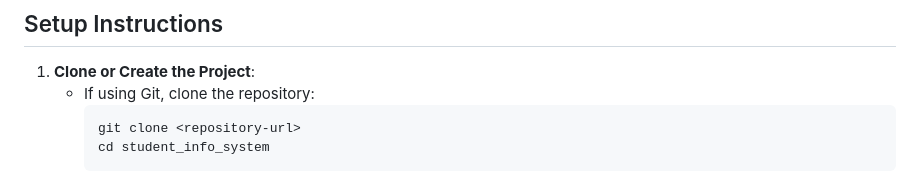
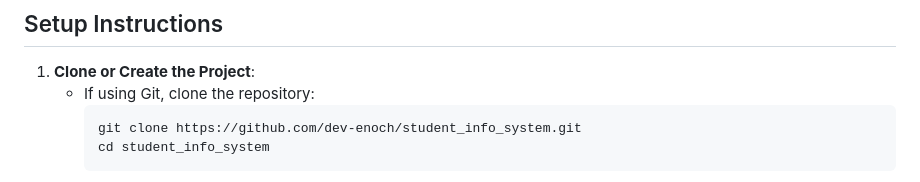
Before and after one commit to dev-enoch/student_info_system, a Markdown page: README.md, the part around the change. Drawn GitHub-style.

````diff
--- a/README.md
+++ b/README.md
@@ -64,7 +64,7 @@ The project was developed with the following approach:
 1. **Clone or Create the Project**:
    - If using Git, clone the repository:
      ```bash
-     git clone <repository-url>
+     git clone https://github.com/dev-enoch/student_info_system.git
      cd student_info_system
      ```
    - Alternatively, create a directory named `student_info_system` and add the project files as listed above.
````
